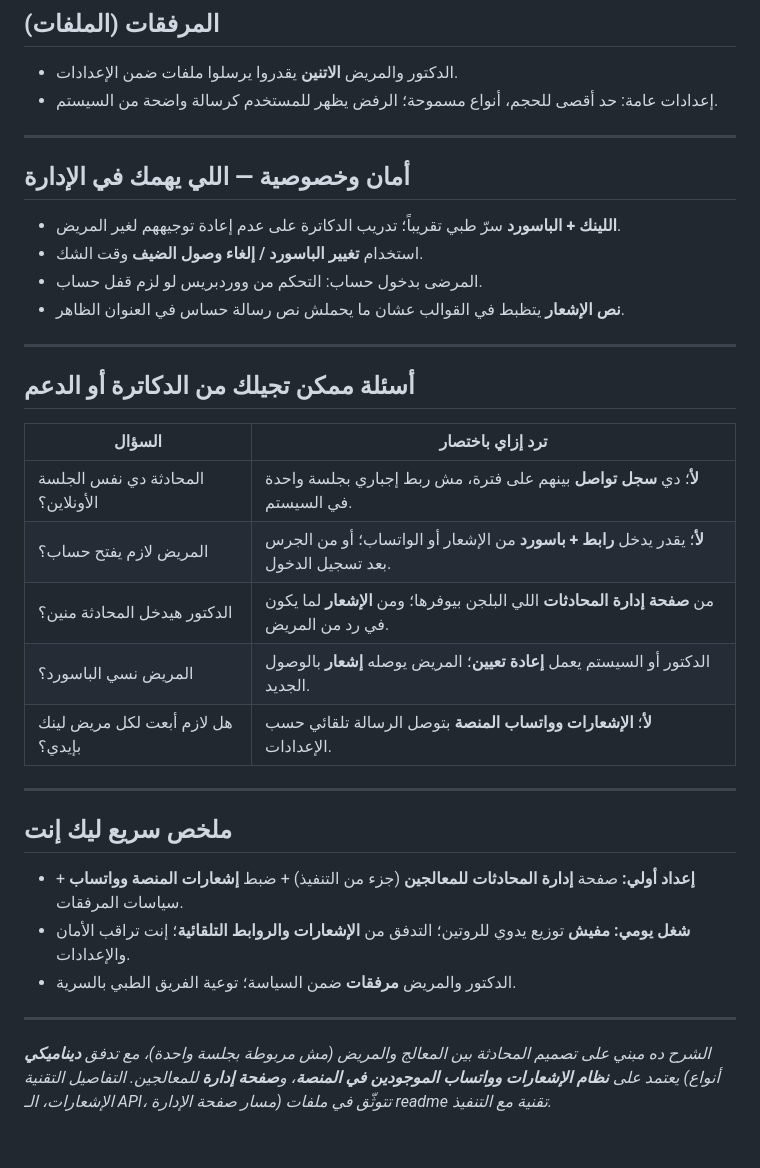
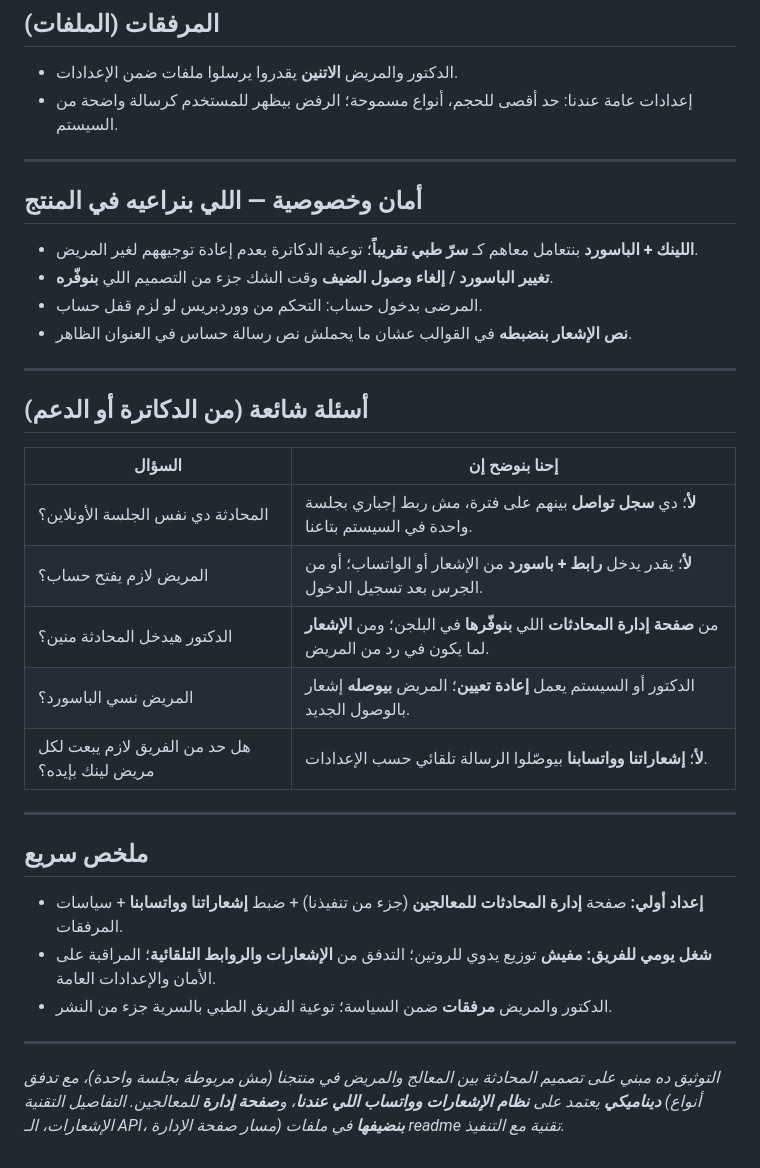
Before and after one commit to MakiOmar/DoctorAppointmenets, a Markdown page: readme/README_Conversation_Flow_AR.md, the part around one of its changes. Rendered like a GitHub page.

```diff
--- a/readme/README_Conversation_Flow_AR.md
+++ b/readme/README_Conversation_Flow_AR.md
@@ -63,37 +63,37 @@
 ## المرفقات (الملفات)
 
 - الدكتور والمريض **الاتنين** يقدروا يرسلوا ملفات ضمن الإعدادات.
-- إعدادات عامة: حد أقصى للحجم، أنواع مسموحة؛ الرفض يظهر للمستخدم كرسالة واضحة من السيستم.
+- إعدادات عامة عندنا: حد أقصى للحجم، أنواع مسموحة؛ الرفض بيظهر للمستخدم كرسالة واضحة من السيستم.
 
 ---
 
-## أمان وخصوصية — اللي يهمك في الإدارة
+## أمان وخصوصية — اللي بنراعيه في المنتج
 
-- **اللينك + الباسورد** سرّ طبي تقريباً؛ تدريب الدكاترة على عدم إعادة توجيههم لغير المريض.
-- استخدام **تغيير الباسورد / إلغاء وصول الضيف** وقت الشك.
+- **اللينك + الباسورد** بنتعامل معاهم كـ **سرّ طبي تقريباً**؛ توعية الدكاترة بعدم إعادة توجيههم لغير المريض.
+- **تغيير الباسورد / إلغاء وصول الضيف** وقت الشك جزء من التصميم اللي **بنوفّره**.
 - المرضى بدخول حساب: التحكم من ووردبريس لو لزم قفل حساب.
-- **نص الإشعار** يتظبط في القوالب عشان ما يحملش نص رسالة حساس في العنوان الظاهر.
+- **نص الإشعار** **بنضبطه** في القوالب عشان ما يحملش نص رسالة حساس في العنوان الظاهر.
 
 ---
 
-## أسئلة ممكن تجيلك من الدكاترة أو الدعم
+## أسئلة شائعة (من الدكاترة أو الدعم)
 
-| السؤال | ترد إزاي باختصار |
-|--------|------------------|
-| المحادثة دي نفس الجلسة الأونلاين؟ | **لأ**؛ دي **سجل تواصل** بينهم على فترة، مش ربط إجباري بجلسة واحدة في السيستم. |
+| السؤال | إحنا بنوضح إن |
+|--------|----------------|
+| المحادثة دي نفس الجلسة الأونلاين؟ | **لأ**؛ دي **سجل تواصل** بينهم على فترة، مش ربط إجباري بجلسة واحدة في السيستم بتاعنا. |
 | المريض لازم يفتح حساب؟ | **لأ**؛ يقدر يدخل **رابط + باسورد** من الإشعار أو الواتساب؛ أو من الجرس بعد تسجيل الدخول. |
-| الدكتور هيدخل المحادثة منين؟ | من **صفحة إدارة المحادثات** اللي البلجن بيوفرها؛ ومن **الإشعار** لما يكون في رد من المريض. |
-| المريض نسي الباسورد؟ | الدكتور أو السيستم يعمل **إعادة تعيين**؛ المريض يوصله **إشعار** بالوصول الجديد. |
-| هل لازم أبعت لكل مريض لينك بإيدي؟ | **لأ**؛ **الإشعارات وواتساب المنصة** بتوصل الرسالة تلقائي حسب الإعدادات. |
+| الدكتور هيدخل المحادثة منين؟ | من **صفحة إدارة المحادثات** اللي **بنوفّرها** في البلجن؛ ومن **الإشعار** لما يكون في رد من المريض. |
+| المريض نسي الباسورد؟ | الدكتور أو السيستم يعمل **إعادة تعيين**؛ المريض **بيوصله** إشعار بالوصول الجديد. |
+| هل حد من الفريق لازم يبعت لكل مريض لينك بإيده؟ | **لأ**؛ **إشعاراتنا وواتسابنا** بيوصّلوا الرسالة تلقائي حسب الإعدادات. |
 
 ---
 
-## ملخص سريع ليك إنت
+## ملخص سريع
 
-- **إعداد أولي:** صفحة **إدارة المحادثات للمعالجين** (جزء من التنفيذ) + ضبط **إشعارات المنصة وواتساب** + سياسات المرفقات.
-- **شغل يومي:** **مفيش** توزيع يدوي للروتين؛ التدفق من **الإشعارات والروابط التلقائية**؛ إنت تراقب الأمان والإعدادات.
-- الدكتور والمريض **مرفقات** ضمن السياسة؛ توعية الفريق الطبي بالسرية.
+- **إعداد أولي:** صفحة **إدارة المحادثات للمعالجين** (جزء من تنفيذنا) + ضبط **إشعاراتنا وواتسابنا** + سياسات المرفقات.
+- **شغل يومي للفريق:** **مفيش** توزيع يدوي للروتين؛ التدفق من **الإشعارات والروابط التلقائية**؛ المراقبة على الأمان والإعدادات العامة.
+- الدكتور والمريض **مرفقات** ضمن السياسة؛ توعية الفريق الطبي بالسرية جزء من النشر.
 
 ---
 
-*الشرح ده مبني على تصميم المحادثة بين المعالج والمريض (مش مربوطة بجلسة واحدة)، مع تدفق **ديناميكي** يعتمد على **نظام الإشعارات وواتساب الموجودين في المنصة**، و**صفحة إدارة** للمعالجين. التفاصيل التقنية (أنواع الإشعارات، الـ API، مسار صفحة الإدارة) تتوثّق في ملفات readme تقنية مع التنفيذ.*
+*التوثيق ده مبني على تصميم المحادثة بين المعالج والمريض في منتجنا (مش مربوطة بجلسة واحدة)، مع تدفق **ديناميكي** يعتمد على **نظام الإشعارات وواتساب اللي عندنا**، و**صفحة إدارة** للمعالجين. التفاصيل التقنية (أنواع الإشعارات، الـ API، مسار صفحة الإدارة) **بنضيفها** في ملفات readme تقنية مع التنفيذ.*
```
Also changed, not shown: other parts of readme/README_Conversation_Flow_AR.md (+23 -23 lines).
